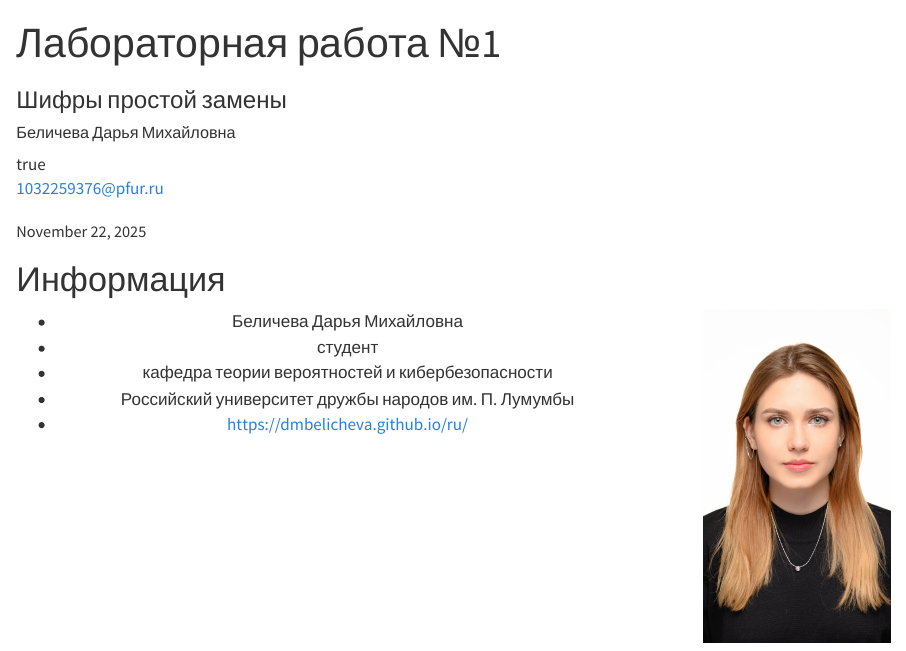
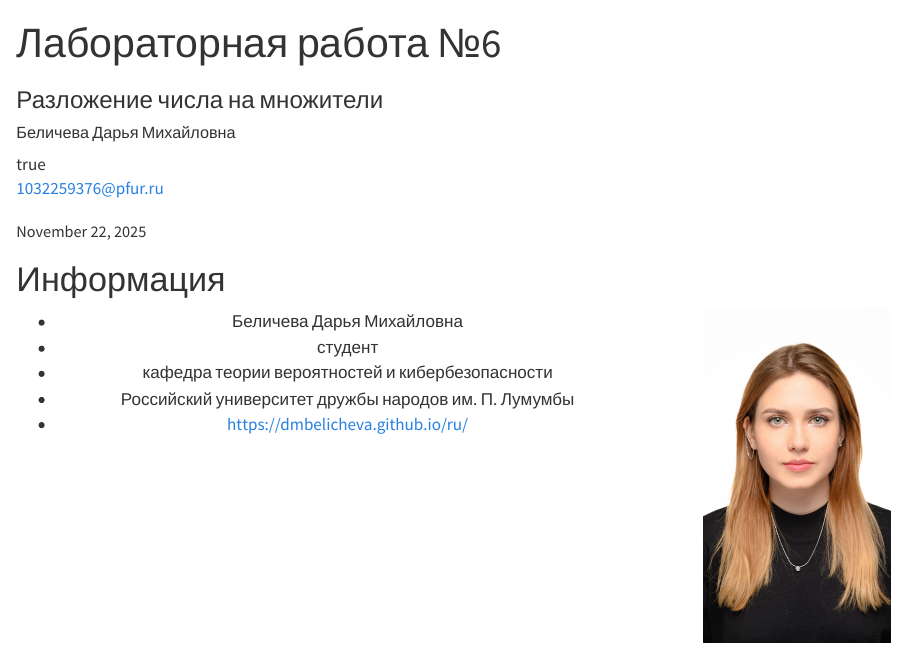
Before and after one commit to dmbelicheva/study_2025-2026_mathsec, a Quarto document (labs/lab6/presentation/mathsec--lab6--presentation.qmd): the page in a window 1100 px wide, from its top. Rendered offline with R 4.5, knitr and Pandoc in place of Quarto, with nearby package versions.

Commit message:
feat(main): lab6 changed

```diff
--- a/labs/lab6/presentation/mathsec--lab6--presentation.qmd
+++ b/labs/lab6/presentation/mathsec--lab6--presentation.qmd
@@ -12,8 +12,8 @@ author:
       city: Москва
       address: ул. Миклухо-Маклая, д. 6
 ## Title
-title: Лабораторная работа №1
-subtitle: Шифры простой замены
+title: Лабораторная работа №6
+subtitle: Разложение числа на множители
 license: CC BY
 date: today
 date-format: "2025-09-15" # Example: 2025-09-06
```
Also changed, not shown: 4 other files.
